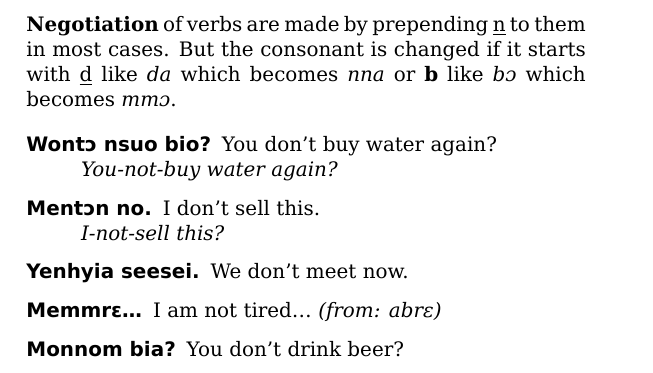
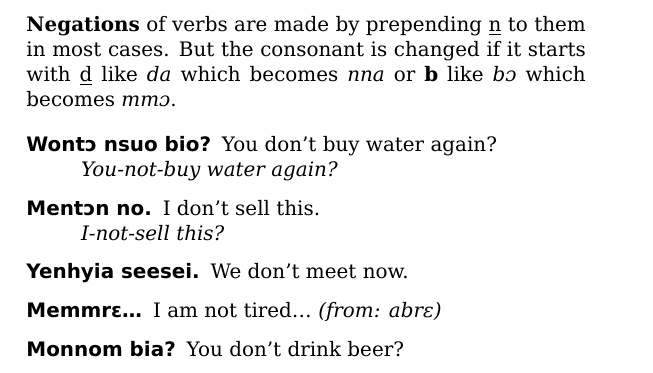
Before and after one commit to pothos/twibook, a LaTeX book (smalltwibook.tex): part of page 16 of 32, cut so that both start at the same text. Compiled offline with XeLaTeX.

Commit message:
fix typo

```diff
--- a/smalltwibook.tex
+++ b/smalltwibook.tex
@@ -360,7 +360,7 @@ Often to speak to a person the title/role is prepended.
 ~
 
 
-\textbf{Negotiation} of verbs are made by prepending \underline{n} to them in most cases. But the consonant is changed if it starts with \underline{d} like \textit{da} which becomes \textit{nna} or \textbf{b} like \textit{bɔ} which becomes \textit{mmɔ}.
+\textbf{Negations} of verbs are made by prepending \underline{n} to them in most cases. But the consonant is changed if it starts with \underline{d} like \textit{da} which becomes \textit{nna} or \textbf{b} like \textit{bɔ} which becomes \textit{mmɔ}.
 
 \begin{description}
   \item[Wontɔ nsuo bio?] You don't buy water again? \\
```
